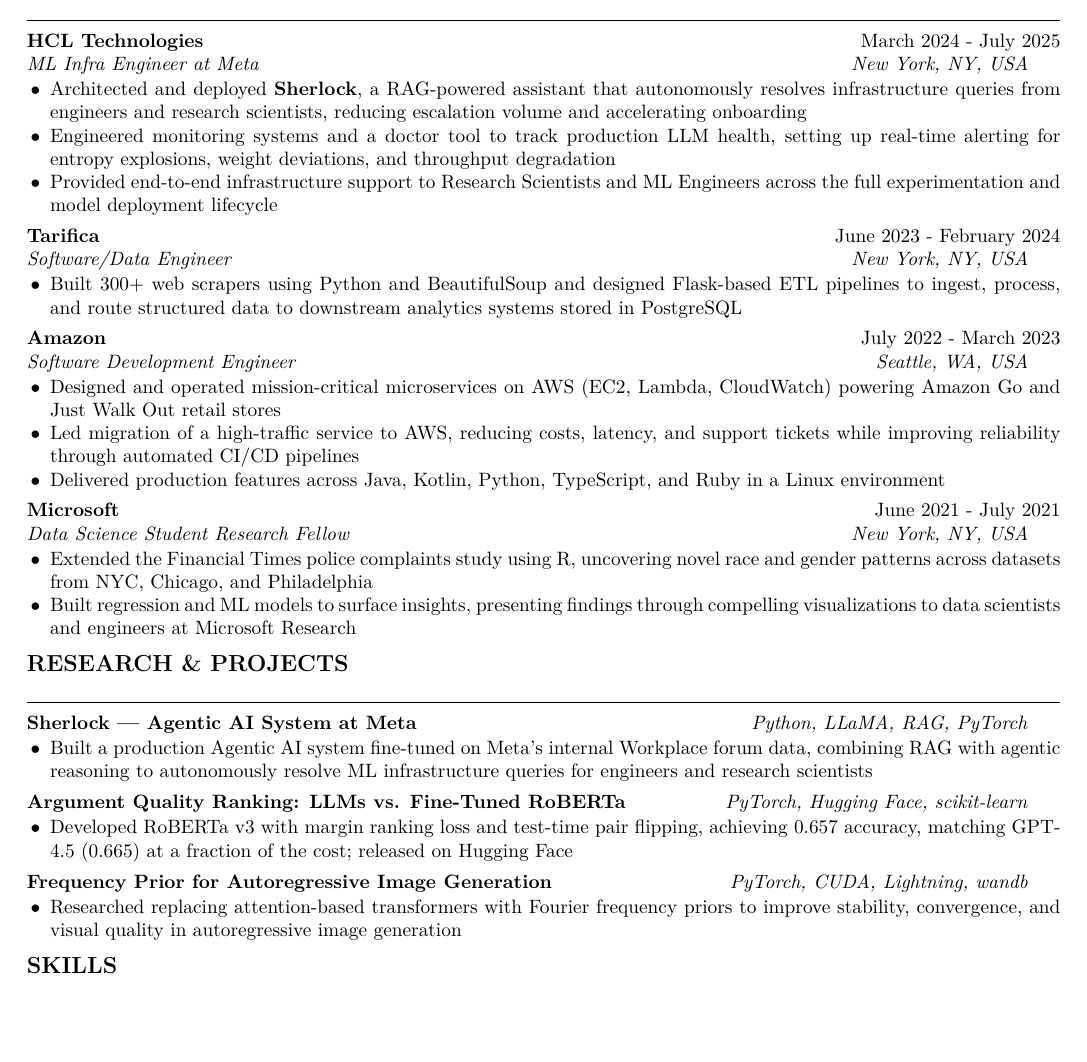
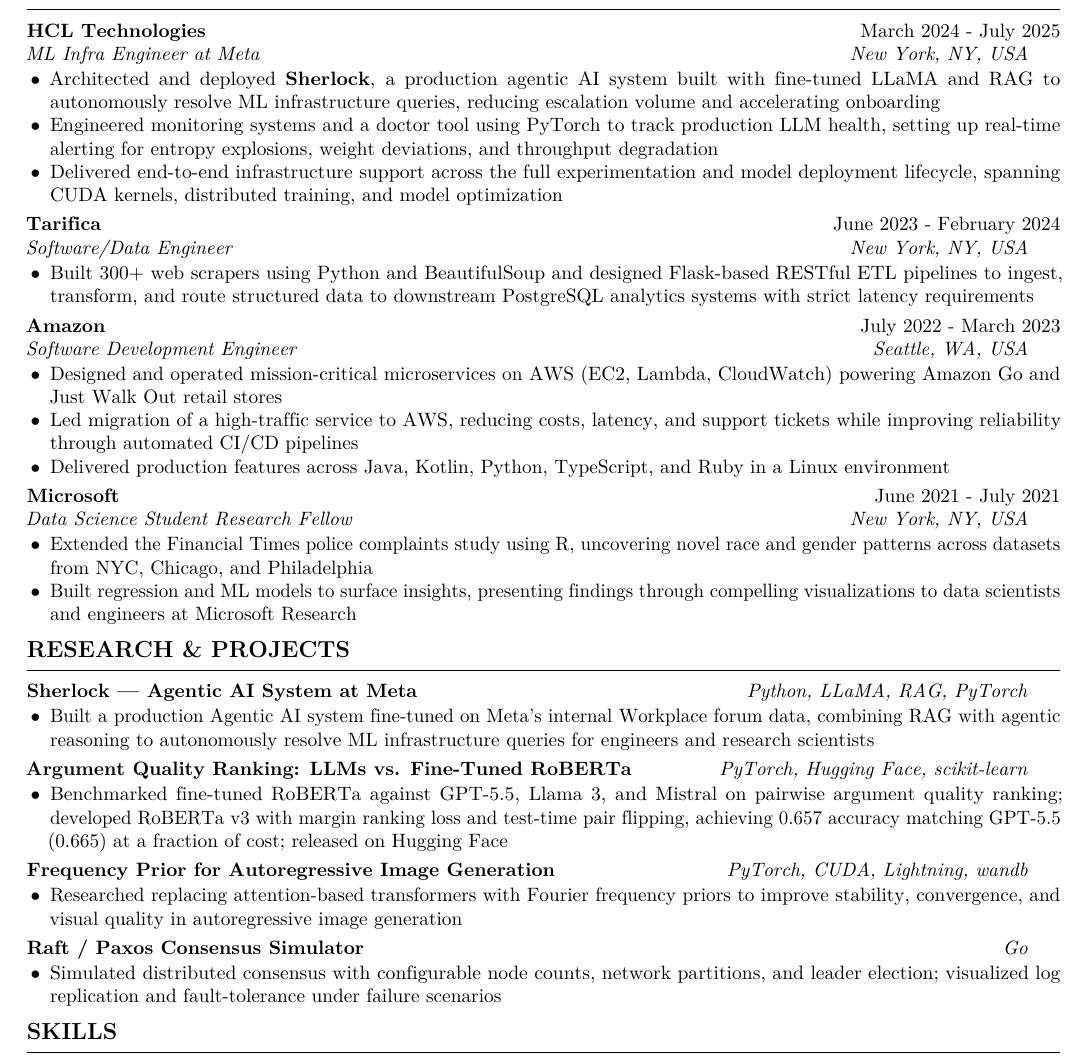
Before and after one commit to Sambhav101/sambhavshrestha.com, a LaTeX CV (resume.tex): part of the page, cut so that both start at the same text, the shorter picture padded with empty space. Compiled offline with pdfLaTeX.

Commit message:
Update GPT-4.5 to GPT-5.5; expand Argument Quality description; add Raft/Paxos project; add keywords to experience

```diff
--- a/resume.tex
+++ b/resume.tex
@@ -4,12 +4,14 @@
 \usepackage[T1]{fontenc}
 \usepackage{inputenc}
 \usepackage{lmodern}
+\usepackage{microtype}
+\DisableLigatures{encoding = *, family = *}
 
 \setlength{\parindent}{0pt}
 \setlength{\parskip}{0pt}
 
 \renewcommand{\section}[1]{%
-  \vspace{6pt}{\large\textbf{#1}}\\\vspace{-8pt}\\\noindent\rule{\linewidth}{0.4pt}\vspace{2pt}%
+  \vspace{6pt}\noindent{\large\textbf{#1}}\par\vspace{-5pt}\noindent\rule{\linewidth}{0.4pt}\vspace{2pt}%
 }
 
 \newenvironment{tightlist}{
@@ -51,9 +53,9 @@
 \textbf{HCL Technologies} \hfill March 2024 - July 2025\\
 \textit{ML Infra Engineer at Meta} \hfill \textit{New York, NY, USA}
 \begin{tightlist}
-  \item Architected and deployed \textbf{Sherlock}, a RAG-powered assistant that autonomously resolves infrastructure queries from engineers and research scientists, reducing escalation volume and accelerating onboarding
-  \item Engineered monitoring systems and a doctor tool to track production LLM health, setting up real-time alerting for entropy explosions, weight deviations, and throughput degradation
-  \item Provided end-to-end infrastructure support to Research Scientists and ML Engineers across the full experimentation and model deployment lifecycle
+  \item Architected and deployed \textbf{Sherlock}, a production agentic AI system built with fine-tuned LLaMA and RAG to autonomously resolve ML infrastructure queries, reducing escalation volume and accelerating onboarding
+  \item Engineered monitoring systems and a doctor tool using PyTorch to track production LLM health, setting up real-time alerting for entropy explosions, weight deviations, and throughput degradation
+  \item Delivered end-to-end infrastructure support across the full experimentation and model deployment lifecycle, spanning CUDA kernels, distributed training, and model optimization
 \end{tightlist}
 
 \smallskip
@@ -61,7 +63,7 @@
 \textbf{Tarifica} \hfill June 2023 - February 2024\\
 \textit{Software/Data Engineer} \hfill \textit{New York, NY, USA}
 \begin{tightlist}
-  \item Built 300+ web scrapers using Python and BeautifulSoup and designed Flask-based ETL pipelines to ingest, process, and route structured data to downstream analytics systems stored in PostgreSQL
+  \item Built 300+ web scrapers using Python and BeautifulSoup and designed Flask-based RESTful ETL pipelines to ingest, transform, and route structured data to downstream PostgreSQL analytics systems with strict latency requirements
 \end{tightlist}
 
 \smallskip
@@ -95,7 +97,7 @@
 
 \textbf{Argument Quality Ranking: LLMs vs. Fine-Tuned RoBERTa} \hfill \textit{PyTorch, Hugging Face, scikit-learn}
 \begin{tightlist}
-  \item Developed RoBERTa v3 with margin ranking loss and test-time pair flipping, achieving 0.657 accuracy, matching GPT-4.5 (0.665) at a fraction of the cost; released on Hugging Face
+  \item Benchmarked fine-tuned RoBERTa against GPT-5.5, Llama 3, and Mistral on pairwise argument quality ranking; developed RoBERTa v3 with margin ranking loss and test-time pair flipping, achieving 0.657 accuracy matching GPT-5.5 (0.665) at a fraction of cost; released on Hugging Face
 \end{tightlist}
 
 \smallskip
@@ -105,6 +107,12 @@
   \item Researched replacing attention-based transformers with Fourier frequency priors to improve stability, convergence, and visual quality in autoregressive image generation
 \end{tightlist}
 
+\smallskip
+
+\textbf{Raft / Paxos Consensus Simulator} \hfill \textit{Go}
+\begin{tightlist}
+  \item Simulated distributed consensus with configurable node counts, network partitions, and leader election; visualized log replication and fault-tolerance under failure scenarios
+\end{tightlist}
 
 % ── Skills ────────────────────────────────────────────────────────────────────
 \section{SKILLS}
```
Also changed, not shown: resume.pdf, 1 other file.
